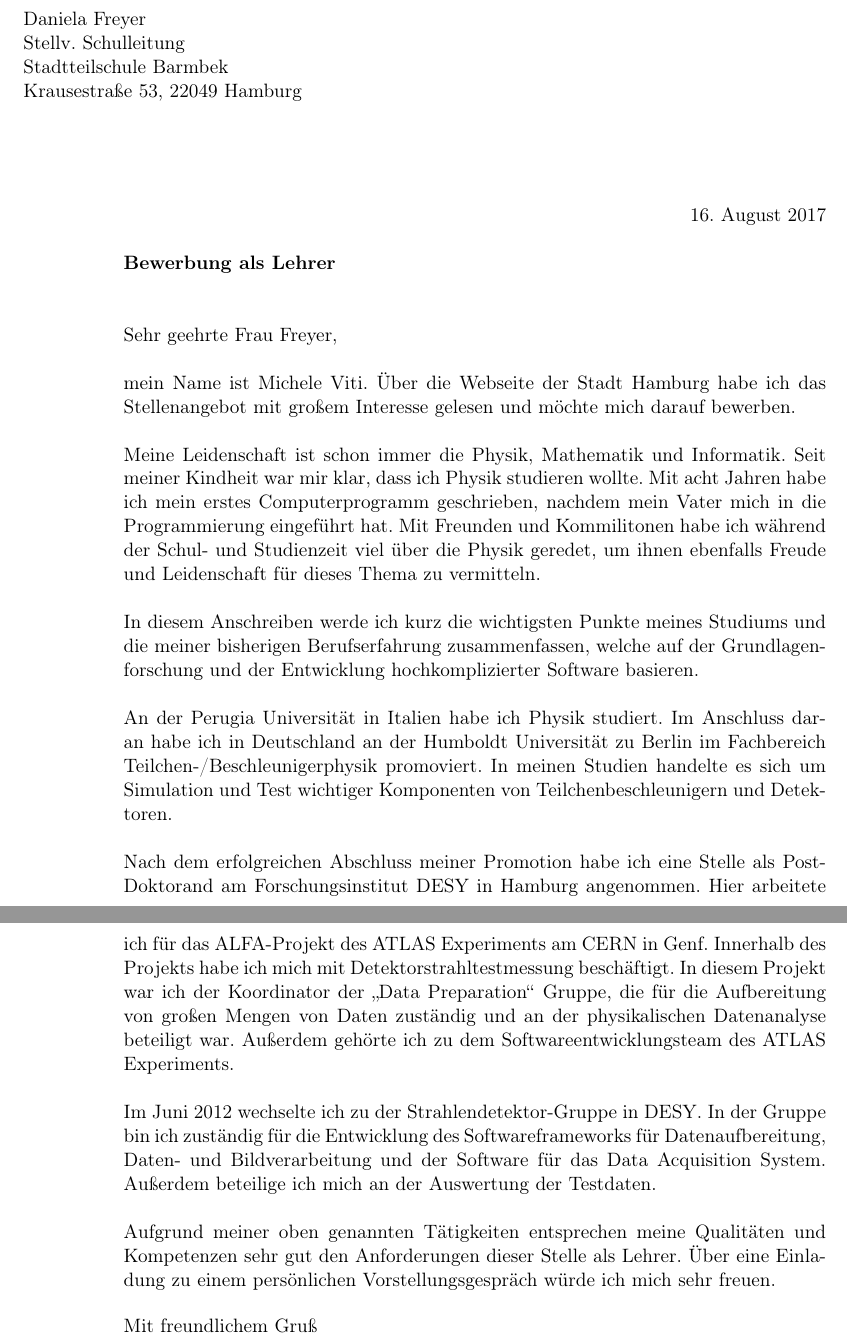
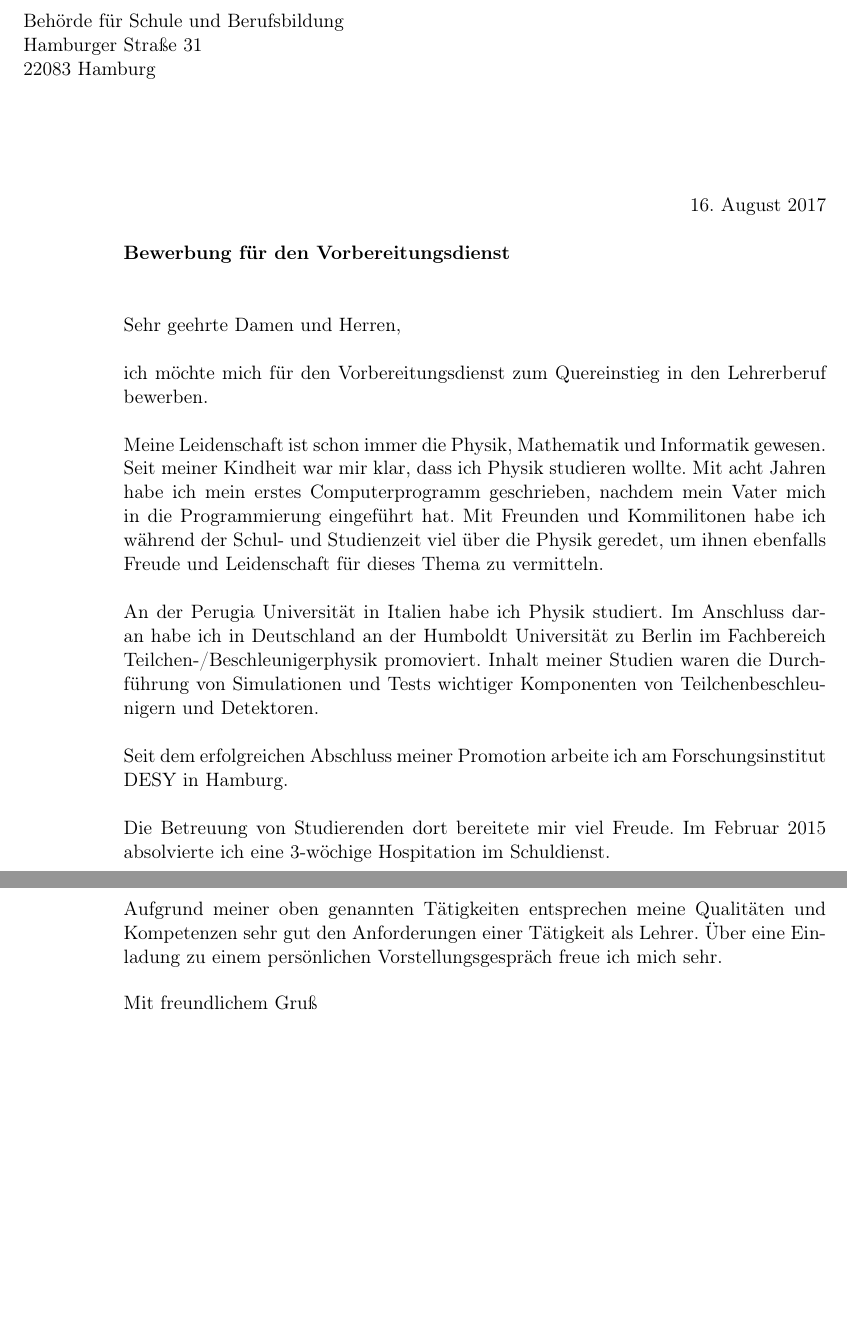
Before and after one commit to micheleviti78/Bewerbung, a LaTeX letter (AnschreibenLeher.tex): two parts of pages 1 and 2 of 2, joined at a grey line, cut at the place of the change, the shorter picture padded with empty space. Compiled offline with pdfLaTeX.

Commit message:
* new file, update Lebenslauf, started anschreiben

```diff
--- a/AnschreibenLeher.tex
+++ b/AnschreibenLeher.tex
@@ -15,46 +15,51 @@
 \begin{document}
 \pagestyle{empty}
 
-\begin{letter}{Daniela Freyer\\
-Stellv. Schulleitung\\
-Stadtteilschule Barmbek\\
-Krausestra{\ss}e 53, 22049 Hamburg}
+\begin{letter}{ Beh{\"o}rde f{\"u}r Schule und Berufsbildung\\
+Hamburger Stra{\ss}e 31\\
+22083 Hamburg}
 
 \setkomavar{date}{\today}
-\setkomavar{subject}{Bewerbung als Lehrer}
+\setkomavar{subject}{Bewerbung f{\"u}r den Vorbereitungsdienst}
 
-\opening{Sehr geehrte Frau Freyer,}
+\opening{Sehr geehrte Damen und Herren,}
 
-mein Name ist Michele Viti. {\"U}ber die Webseite der Stadt Hamburg habe
-ich das Stellenangebot mit gro{\ss}em Interesse gelesen und m{\"o}chte mich darauf bewerben.
+ich m{\"o}chte mich f{\"u}r den Vorbereitungsdienst zum Quereinstieg in den Lehrerberuf bewerben.
+%{\"U}ber die Webseite der Stadt Hamburg habe
+%ch das Stellenangebot mit gro{\ss}em Interesse gelesen und m{\"o}chte mich darauf bewerben.
 
-Meine Leidenschaft ist schon immer die Physik,  Mathematik und  Informatik.
+Meine Leidenschaft ist schon immer die Physik,  Mathematik und  Informatik gewesen.
 Seit meiner Kindheit war mir klar, dass ich Physik studieren wollte. Mit acht Jahren habe ich mein erstes Computerprogramm
 geschrieben, nachdem mein Vater mich in die Programmierung eingef{\"u}hrt hat.
 Mit Freunden und Kommilitonen habe ich w{\"a}hrend der Schul- und Studienzeit viel {\"u}ber die Physik geredet, um ihnen ebenfalls Freude und Leidenschaft f{\"u}r dieses Thema zu vermitteln.
 
-In diesem Anschreiben werde ich kurz die wichtigsten Punkte meines Studiums und die
-meiner bisherigen Berufserfahrung zusammenfassen, welche auf der Grundlagenforschung und der Entwicklung hochkomplizierter Software basieren.
+%In diesem Anschreiben werde ich kurz die wichtigsten Punkte meines Studiums und die
+%meiner bisherigen Berufserfahrung zusammenfassen, welche auf der Grundlagenforschung und der Entwicklung hochkomplizierter Software basieren.
 
 An der Perugia Universit{\"a}t in Italien habe ich Physik studiert. Im Anschluss daran habe ich in Deutschland an der Humboldt Universit{\"a}t zu Berlin im Fachbereich
-Teilchen-/Beschleunigerphysik promoviert. In meinen Studien handelte es sich um
-Simulation und Test wichtiger Komponenten von Teilchenbeschleunigern und Detektoren.
+Teilchen-/Beschleunigerphysik promoviert. Inhalt meiner Studien waren die Durchf{\"u}hrung von Simulationen und Tests wichtiger Komponenten von Teilchenbeschleunigern und Detektoren.
 
-Nach dem erfolgreichen Abschluss meiner Promotion habe ich eine Stelle als Post-Doktorand am Forschungsinstitut DESY in Hamburg angenommen. Hier arbeitete
-ich f{\"u}r das ALFA-Projekt des ATLAS Experiments am CERN in Genf. Innerhalb des
-Projekts habe ich mich mit Detektorstrahltestmessung besch{\"a}ftigt. In diesem Projekt
-war ich der Koordinator der  "`Data Preparation"' Gruppe, die f{\"u}r die Aufbereitung
-von gro{\ss}en Mengen von Daten zust{\"a}ndig und an der physikalischen Datenanalyse
-beteiligt war. Au{\ss}erdem geh{\"o}rte ich zu dem Softwareentwicklungsteam des ATLAS
-Experiments.
+Seit dem erfolgreichen Abschluss meiner Promotion arbeite ich am Forschungsinstitut DESY in Hamburg.
 
-Im Juni 2012 wechselte ich zu der Strahlendetektor-Gruppe in DESY. In der Gruppe
-bin ich zust{\"a}ndig f{\"u}r die Entwicklung des Softwareframeworks f{\"u}r Datenaufbereitung,
-Daten- und Bildverarbeitung und der Software f{\"u}r das Data Acquisition System.
-Au{\ss}erdem beteilige ich mich an der Auswertung der Testdaten.
+
+Die Betreuung von Studierenden dort bereitete mir viel Freude. Im Februar 2015 absolvierte ich eine 3-w{\"o}chige Hospitation im Schuldienst.
+
+
+% Hier arbeitete
+%ich f{\"u}r das ALFA-Projekt des ATLAS Experiments am CERN in Genf. Innerhalb des
+%Projekts habe ich mich mit Detektorstrahltestmessung besch{\"a}ftigt. In diesem Projekt
+%war ich der Koordinator der  "`Data Preparation"' Gruppe, die f{\"u}r die Aufbereitung
+%von gro{\ss}en Mengen von Daten zust{\"a}ndig und an der physikalischen Datenanalyse
+%beteiligt war. Au{\ss}erdem geh{\"o}rte ich zu dem Softwareentwicklungsteam des ATLAS
+%Experiments.
+%
+%Im Juni 2012 wechselte ich zu der Strahlendetektor-Gruppe in DESY. In der Gruppe
+%bin ich zust{\"a}ndig f{\"u}r die Entwicklung des Softwareframeworks f{\"u}r Datenaufbereitung,
+%Daten- und Bildverarbeitung und der Software f{\"u}r das Data Acquisition System.
+%Au{\ss}erdem beteilige ich mich an der Auswertung der Testdaten.
 
 Aufgrund meiner oben genannten T{\"a}tigkeiten entsprechen meine Qualit{\"a}ten und
-Kompetenzen sehr gut den Anforderungen dieser Stelle als Lehrer. {\"U}ber eine Einladung zu einem pers{\"o}nlichen Vorstellungsgespr{\"a}ch w{\"u}rde ich mich sehr freuen.
+Kompetenzen sehr gut den Anforderungen einer T{\"a}tigkeit als Lehrer. {\"U}ber eine Einladung zu einem pers{\"o}nlichen Vorstellungsgespr{\"a}ch freue ich mich sehr.
 
 
 \closing{Mit freundlichem Gru\ss}
```
Also changed, not shown: LebenslaufKomplet/Lebenslauf.tex (+1 -0 lines), LebenslaufKurz/Lebenslauf.tex (+1 -0 lines), LebenslaufStandard/Lebenslauf.tex (+1 -0 lines), 2 other files.
